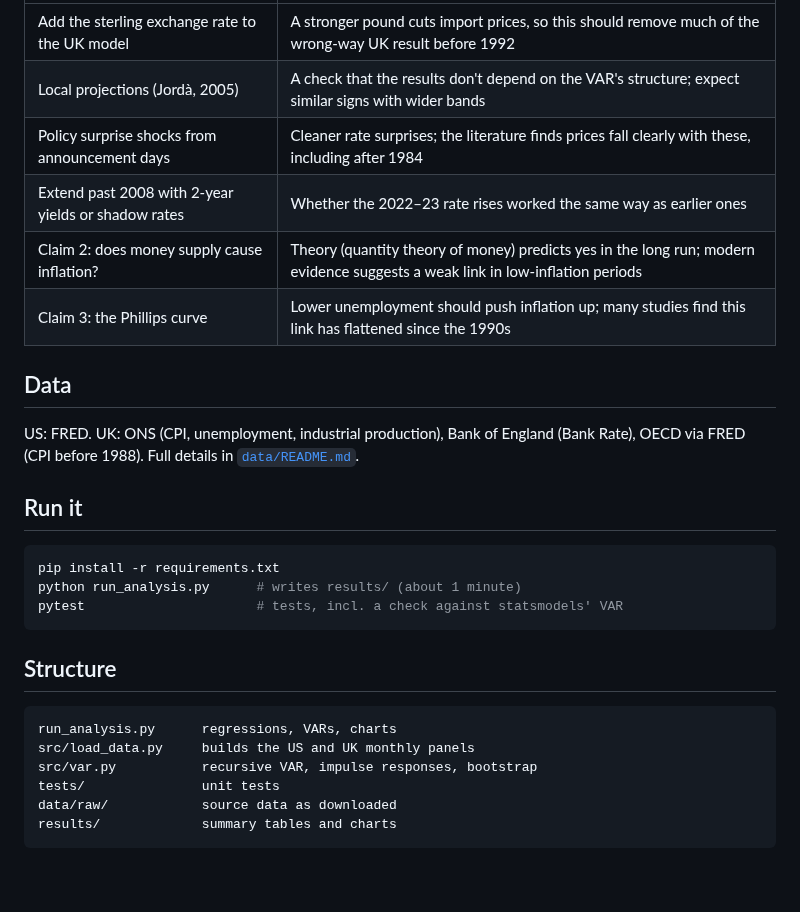
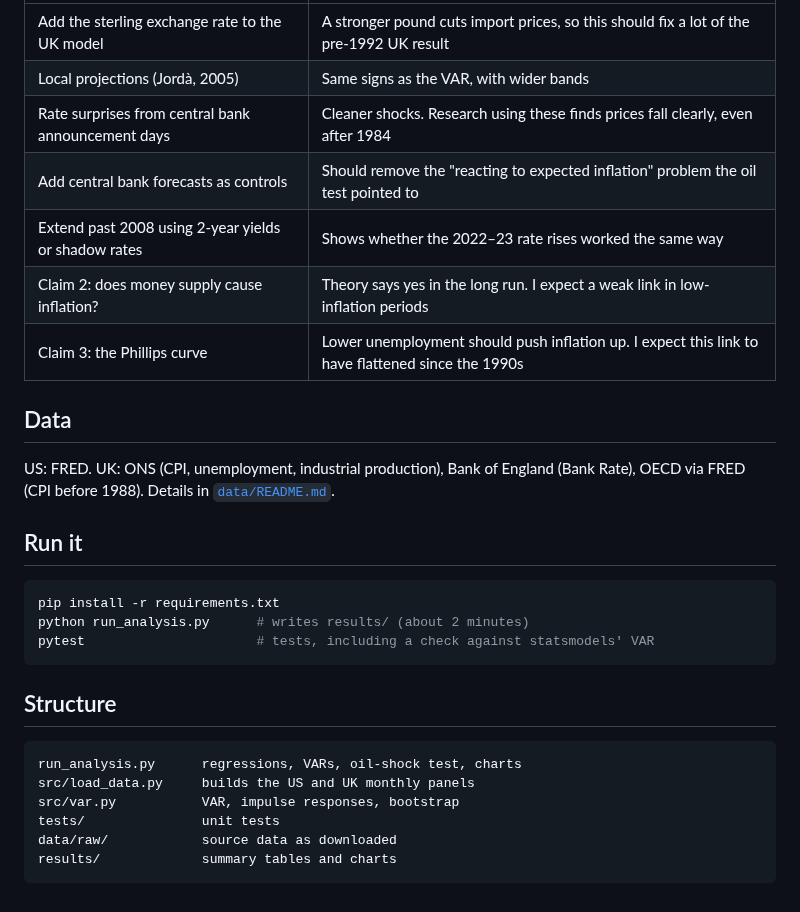
Before and after one commit to AmiraEdridara/macro-confounded-correlation, a Markdown page: README.md, the part around one of its changes. Rendered like a GitHub page.

````diff
--- a/README.md
+++ b/README.md
@@ -81,29 +88,30 @@ Main samples end in 2007, before rates hit zero and QE replaced rate changes as
 |---|---|
-| Add the sterling exchange rate to the UK model | A stronger pound cuts import prices, so this should remove much of the wrong-way UK result before 1992 |
-| Local projections (Jordà, 2005) | A check that the results don't depend on the VAR's structure; expect similar signs with wider bands |
-| Policy surprise shocks from announcement days | Cleaner rate surprises; the literature finds prices fall clearly with these, including after 1984 |
-| Extend past 2008 with 2-year yields or shadow rates | Whether the 2022–23 rate rises worked the same way as earlier ones |
-| Claim 2: does money supply cause inflation? | Theory (quantity theory of money) predicts yes in the long run; modern evidence suggests a weak link in low-inflation periods |
-| Claim 3: the Phillips curve | Lower unemployment should push inflation up; many studies find this link has flattened since the 1990s |
+| Add the sterling exchange rate to the UK model | A stronger pound cuts import prices, so this should fix a lot of the pre-1992 UK result |
+| Local projections (Jordà, 2005) | Same signs as the VAR, with wider bands |
+| Rate surprises from central bank announcement days | Cleaner shocks. Research using these finds prices fall clearly, even after 1984 |
+| Add central bank forecasts as controls | Should remove the "reacting to expected inflation" problem the oil test pointed to |
+| Extend past 2008 using 2-year yields or shadow rates | Shows whether the 2022–23 rate rises worked the same way |
+| Claim 2: does money supply cause inflation? | Theory says yes in the long run. I expect a weak link in low-inflation periods |
+| Claim 3: the Phillips curve | Lower unemployment should push inflation up. I expect this link to have flattened since the 1990s |
 
 ## Data
 
-US: FRED. UK: ONS (CPI, unemployment, industrial production), Bank of England (Bank Rate), OECD via FRED (CPI before 1988). Full details in [`data/README.md`](data/README.md).
+US: FRED. UK: ONS (CPI, unemployment, industrial production), Bank of England (Bank Rate), OECD via FRED (CPI before 1988). Details in [`data/README.md`](data/README.md).
 
 ## Run it
 
 ```bash
 pip install -r requirements.txt
-python run_analysis.py      # writes results/ (about 1 minute)
-pytest                      # tests, incl. a check against statsmodels' VAR
+python run_analysis.py      # writes results/ (about 2 minutes)
+pytest                      # tests, including a check against statsmodels' VAR
 ```
 
 ## Structure
 
 ```
-run_analysis.py      regressions, VARs, charts
+run_analysis.py      regressions, VARs, oil-shock test, charts
 src/load_data.py     builds the US and UK monthly panels
-src/var.py           recursive VAR, impulse responses, bootstrap
+src/var.py           VAR, impulse responses, bootstrap
 tests/               unit tests
 data/raw/            source data as downloaded
 results/             summary tables and charts
````
Also changed, not shown: other parts of README.md (+43 -36 lines), results/oil_shock_test.png (added), 4 other files.
